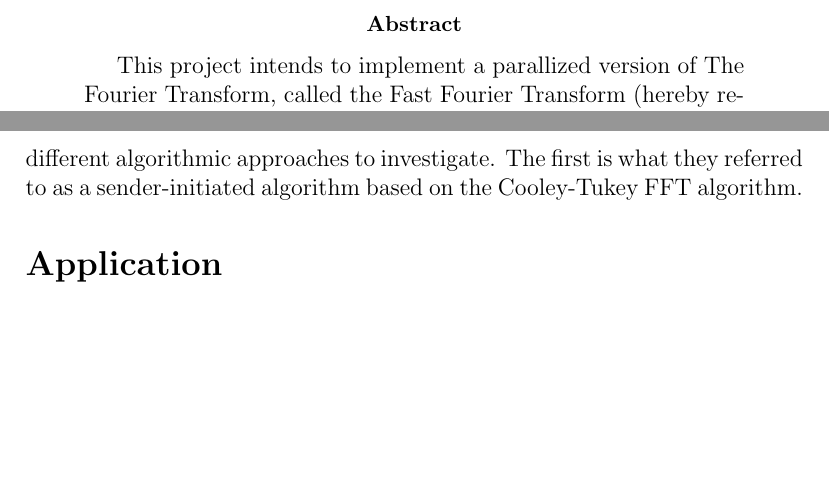
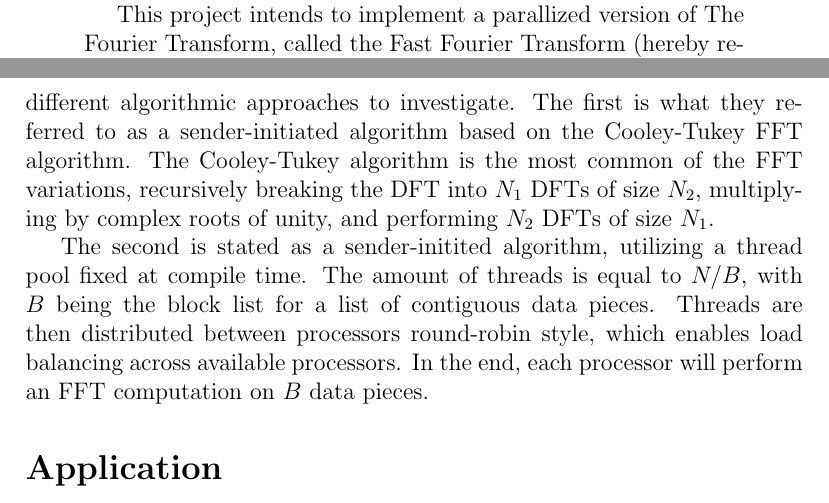
Before and after one commit to bsumser/fourierTransformer, a LaTeX paper (proposal/proposal.tex): two parts of pages 2 and 5 of 5 before the commit and two parts of pages 2 and 5 of 6 after it, joined at a grey line, cut at the place of the change, the shorter picture padded with empty space. Compiled offline with pdfLaTeX.

Commit message:
more on multithreading

```diff
--- a/proposal/proposal.tex
+++ b/proposal/proposal.tex
@@ -99,7 +99,13 @@
     After some preliminary research into a multithreading implementation of FFT\cite{Thulasiraman:2021}, it seems there are
     possible multithreaded implementations of the FFT. Based on the previously cited source, Thulasiraman et al. picked two
     different algorithmic approaches to investigate. The first is what they referred to as a sender-initiated algorithm based
-    on the Cooley-Tukey FFT algorithm.
+    on the Cooley-Tukey FFT algorithm. The Cooley-Tukey algorithm is the most common of the FFT variations, recursively breaking
+    the DFT into $N_1$ DFTs of size $N_2$, multiplying by complex roots of unity, and performing $N_2$ DFTs of size $N_1$.
+
+    The second is stated as a sender-initited algorithm, utilizing a thread pool fixed at compile time.
+    The amount of threads is equal to $N/B$, with $B$ being the block list for a list of contiguous data pieces.
+    Threads are then distributed between processors round-robin style, which enables load balancing across available processors.
+    In the end, each processor will perform an FFT computation on $B$ data pieces.
 
 \section*{Application}
 	We plan to use our FFT implementation to compress images and audios.
```
Also changed, not shown: proposal/proposal.pdf (deleted).
